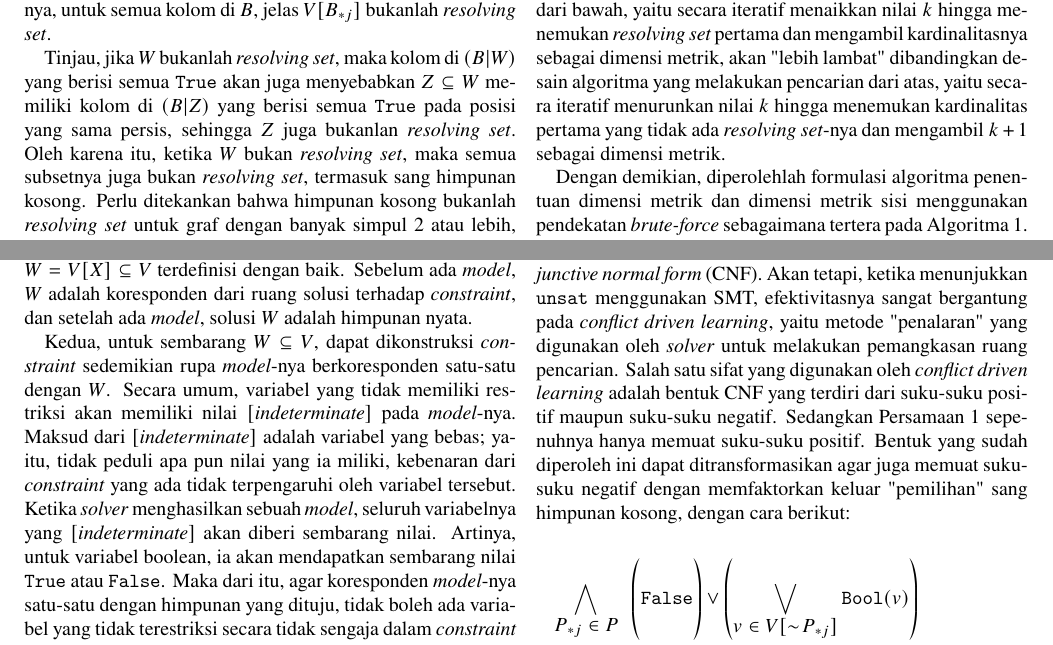
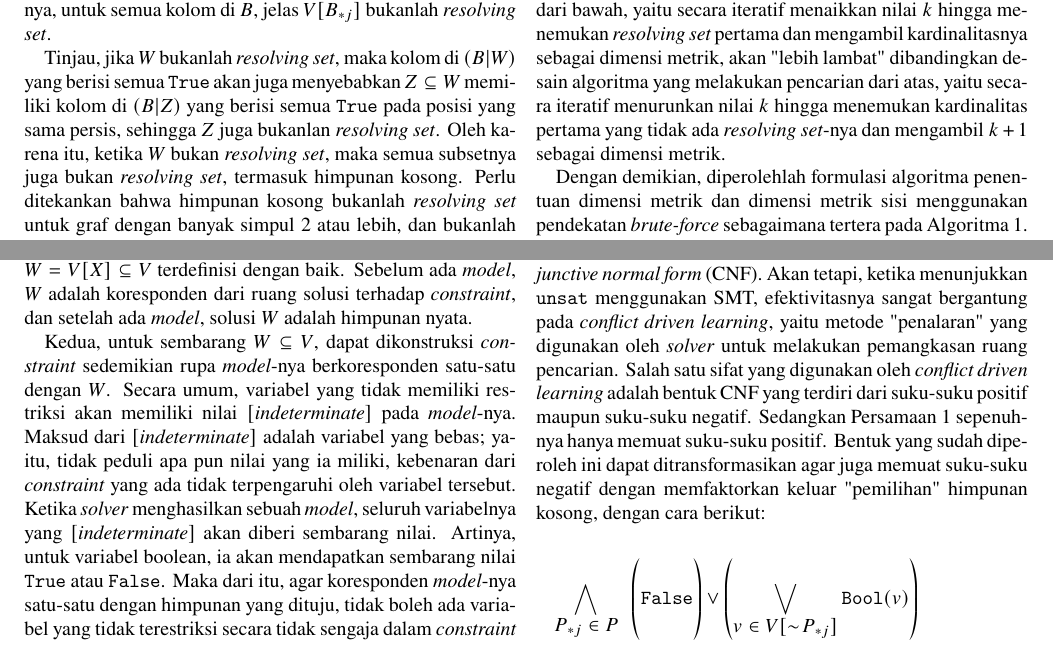
Before and after one commit to wijayarakhmat98/tugas-akhir, a LaTeX document (article.tex): two parts of pages 3 and 4 of 12, joined at a grey line, cut so that both start at the same text. Compiled offline with pdfLaTeX.

Commit message:
Remove the word "sang"

```diff
--- a/article.tex
+++ b/article.tex
@@ -235,7 +235,7 @@ Dengan demikian, representasi terhadap \(W\) dapat diambil melalui kolom di \((D
 
 Pengambilan kesimpulan ini dapat dibalik, yaitu dimulai dari sebuah kolom \(B_{*j}\). Kemudian ambil \(W = \{w_i \in V : B_{ij} = \True\}\), yaitu semua koresponden simpul yang elemennya di \(B_{*j}\) adalah \(\True\). Operasi ini dinotasikan dengan \(W = V[B_{*j}]\). Prosedur pemilihan tersebut menyebabkan kolom \((B|W)_{*j}\) berisi semua \(\True\), sehingga \(W\) bukanlah \foreign{resolving set}. Akibatnya, untuk semua kolom di \(B\), jelas \(V[B_{*j}]\) bukanlah \foreign{resolving set}.
 
-Tinjau, jika \(W\) bukanlah \foreign{resolving set}, maka kolom di \((B|W)\) yang berisi semua \(\True\) akan juga menyebabkan \(Z \subseteq W\) memiliki kolom di \((B|Z)\) yang berisi semua \(\True\) pada posisi yang sama persis, sehingga \(Z\) juga bukanlan \foreign{resolving set}. Oleh karena itu, ketika \(W\) bukan \foreign{resolving set}, maka semua subsetnya juga bukan \foreign{resolving set}, termasuk sang himpunan kosong. Perlu ditekankan bahwa himpunan kosong bukanlah \foreign{resolving set} untuk graf dengan banyak simpul 2 atau lebih, dan bukanlah \foreign{edge resolving set} untuk graf dengan banyak sisi 2 atau lebih, karena \(r(\cdot|\emptyset) = \emptyset\), atau dengan kata lain, semua representasi terhadap himpunan kosong adalah sama.
+Tinjau, jika \(W\) bukanlah \foreign{resolving set}, maka kolom di \((B|W)\) yang berisi semua \(\True\) akan juga menyebabkan \(Z \subseteq W\) memiliki kolom di \((B|Z)\) yang berisi semua \(\True\) pada posisi yang sama persis, sehingga \(Z\) juga bukanlan \foreign{resolving set}. Oleh karena itu, ketika \(W\) bukan \foreign{resolving set}, maka semua subsetnya juga bukan \foreign{resolving set}, termasuk himpunan kosong. Perlu ditekankan bahwa himpunan kosong bukanlah \foreign{resolving set} untuk graf dengan banyak simpul 2 atau lebih, dan bukanlah \foreign{edge resolving set} untuk graf dengan banyak sisi 2 atau lebih, karena \(r(\cdot|\emptyset) = \emptyset\), atau dengan kata lain, semua representasi terhadap himpunan kosong adalah sama.
 
 Berdasarkan pengamatan ini, saat ada \(W = V[B_{*k}]\) sedemikian rupa \(Z = V[B_{*j}] \subseteq W\), maka kolom \(B_{*j}\) dapat dihapus, karena \(W\) yang bukan \foreign{resolving set} sudah mengimplikasikan \(Z\) juga bukan \foreign{resolving set}. Mengikuti proses ini untuk seluruh kolom di \(B\) akan menghasilkan \foreign{reduced distance similarity matrix} \(P\). Akhirnya, semua analisis sejauh ini yang menggunakan \(B\) dapat digantikan secara langsung oleh \(P\).
 
@@ -328,7 +328,7 @@ Sedemikian rupa dapat disederhakan menjadi:
 	\label{eq:boolean-satisfiability-natural}
 \end{equation}
 
-Secara teori, \foreign{constraint} \autoref{eq:boolean-satisfiability-natural} sudah berbentuk \foreign{conjunctive normal form} (CNF). Akan tetapi, ketika menunjukkan \(\unsat\) menggunakan SMT, efektivitasnya sangat bergantung pada \foreign{conflict driven learning}, yaitu metode "penalaran" yang digunakan oleh \foreign{solver} untuk melakukan pemangkasan ruang pencarian. Salah satu sifat yang digunakan oleh \foreign{conflict driven learning} adalah bentuk CNF yang terdiri dari suku-suku positif maupun suku-suku negatif. Sedangkan \autoref{eq:boolean-satisfiability-natural} sepenuhnya hanya memuat suku-suku positif. Bentuk yang sudah diperoleh ini dapat ditransformasikan agar juga memuat suku-suku negatif dengan memfaktorkan keluar "pemilihan" sang himpunan kosong, dengan cara berikut:
+Secara teori, \foreign{constraint} \autoref{eq:boolean-satisfiability-natural} sudah berbentuk \foreign{conjunctive normal form} (CNF). Akan tetapi, ketika menunjukkan \(\unsat\) menggunakan SMT, efektivitasnya sangat bergantung pada \foreign{conflict driven learning}, yaitu metode "penalaran" yang digunakan oleh \foreign{solver} untuk melakukan pemangkasan ruang pencarian. Salah satu sifat yang digunakan oleh \foreign{conflict driven learning} adalah bentuk CNF yang terdiri dari suku-suku positif maupun suku-suku negatif. Sedangkan \autoref{eq:boolean-satisfiability-natural} sepenuhnya hanya memuat suku-suku positif. Bentuk yang sudah diperoleh ini dapat ditransformasikan agar juga memuat suku-suku negatif dengan memfaktorkan keluar "pemilihan" himpunan kosong, dengan cara berikut:
 
 \begin{equation}
 	\begin{array}{l}
```
Also changed, not shown: mainmatter/chapter-4.2.tex (+2 -2 lines).
